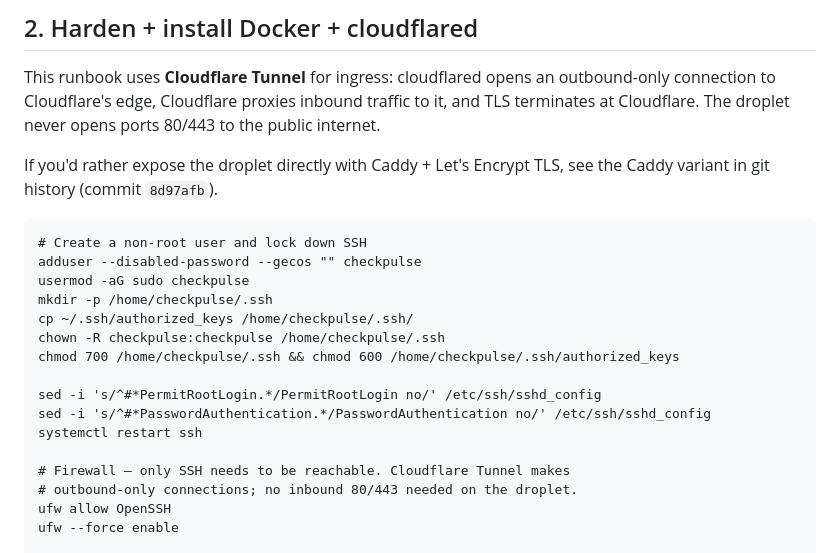
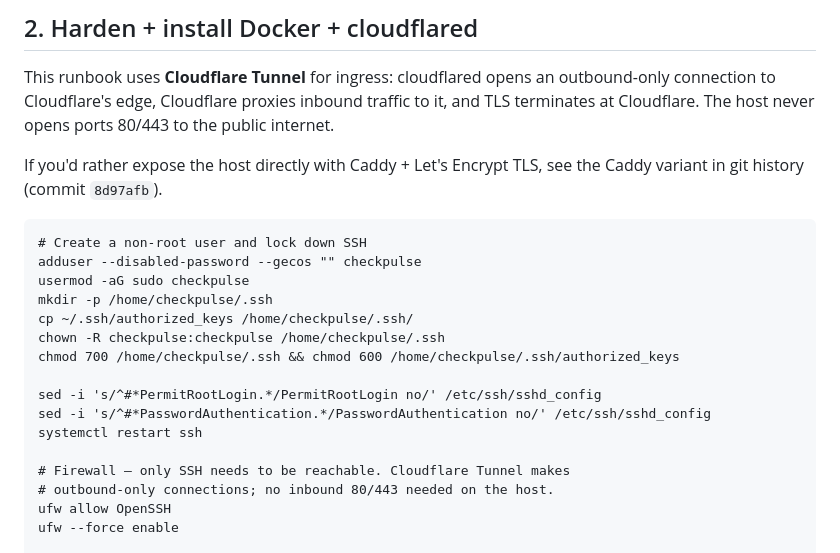
Before and after one commit to BetV3/UptimeBot, a Markdown page: DEPLOY_FIRST.md, the part around one of its changes. GitHub-like rendering.

````diff
--- a/DEPLOY_FIRST.md
+++ b/DEPLOY_FIRST.md
@@ -48,10 +61,10 @@ ssh root@<droplet-ip>
 
 This runbook uses **Cloudflare Tunnel** for ingress: cloudflared opens
 an outbound-only connection to Cloudflare's edge, Cloudflare proxies
-inbound traffic to it, and TLS terminates at Cloudflare. The droplet
+inbound traffic to it, and TLS terminates at Cloudflare. The host
 never opens ports 80/443 to the public internet.
 
-If you'd rather expose the droplet directly with Caddy + Let's Encrypt
+If you'd rather expose the host directly with Caddy + Let's Encrypt
 TLS, see the Caddy variant in git history (commit `8d97afb`).
 
 ```
@@ -68,7 +81,7 @@ sed -i 's/^#*PasswordAuthentication.*/PasswordAuthentication no/' /etc/ssh/sshd_
 systemctl restart ssh
 
 # Firewall — only SSH needs to be reachable. Cloudflare Tunnel makes
-# outbound-only connections; no inbound 80/443 needed on the droplet.
+# outbound-only connections; no inbound 80/443 needed on the host.
 ufw allow OpenSSH
 ufw --force enable
 
````
Also changed, not shown: other parts of DEPLOY_FIRST.md (+138 -46 lines).
